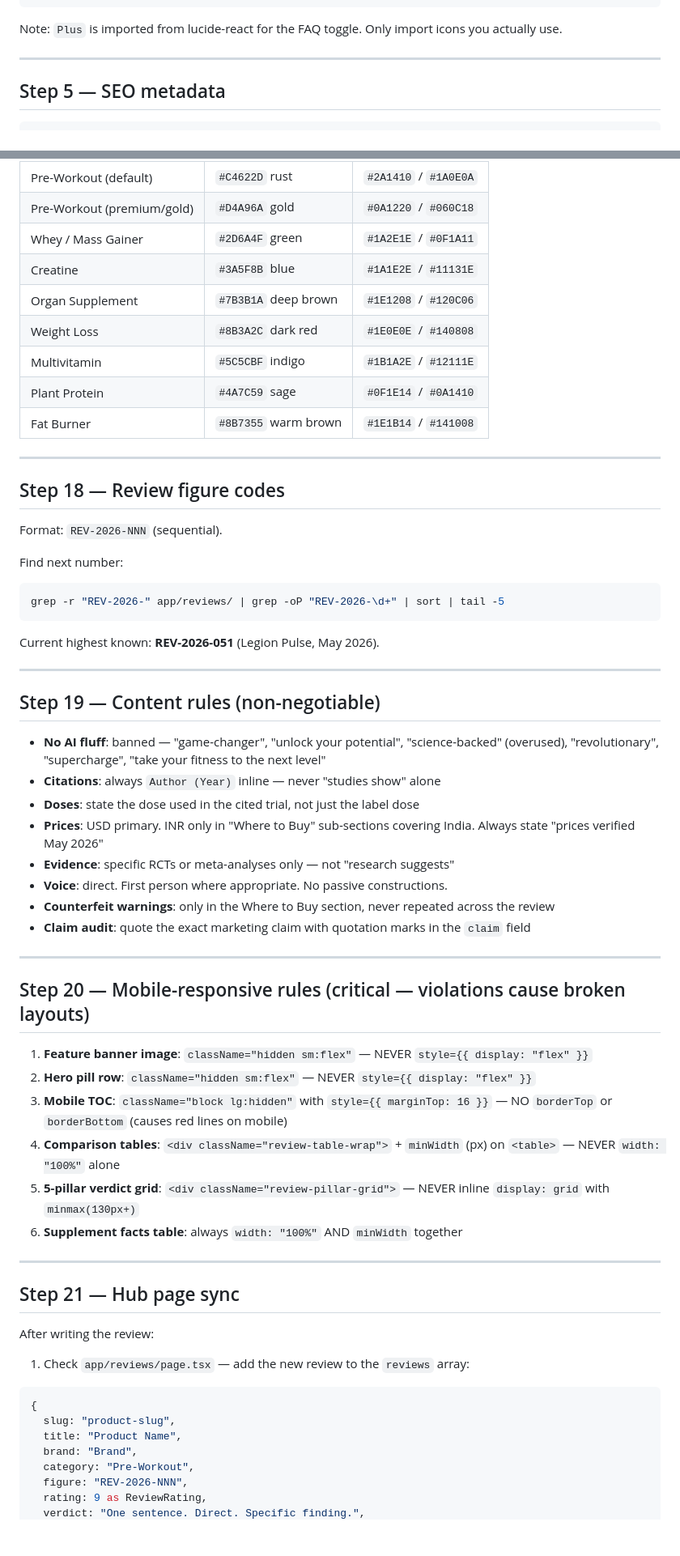
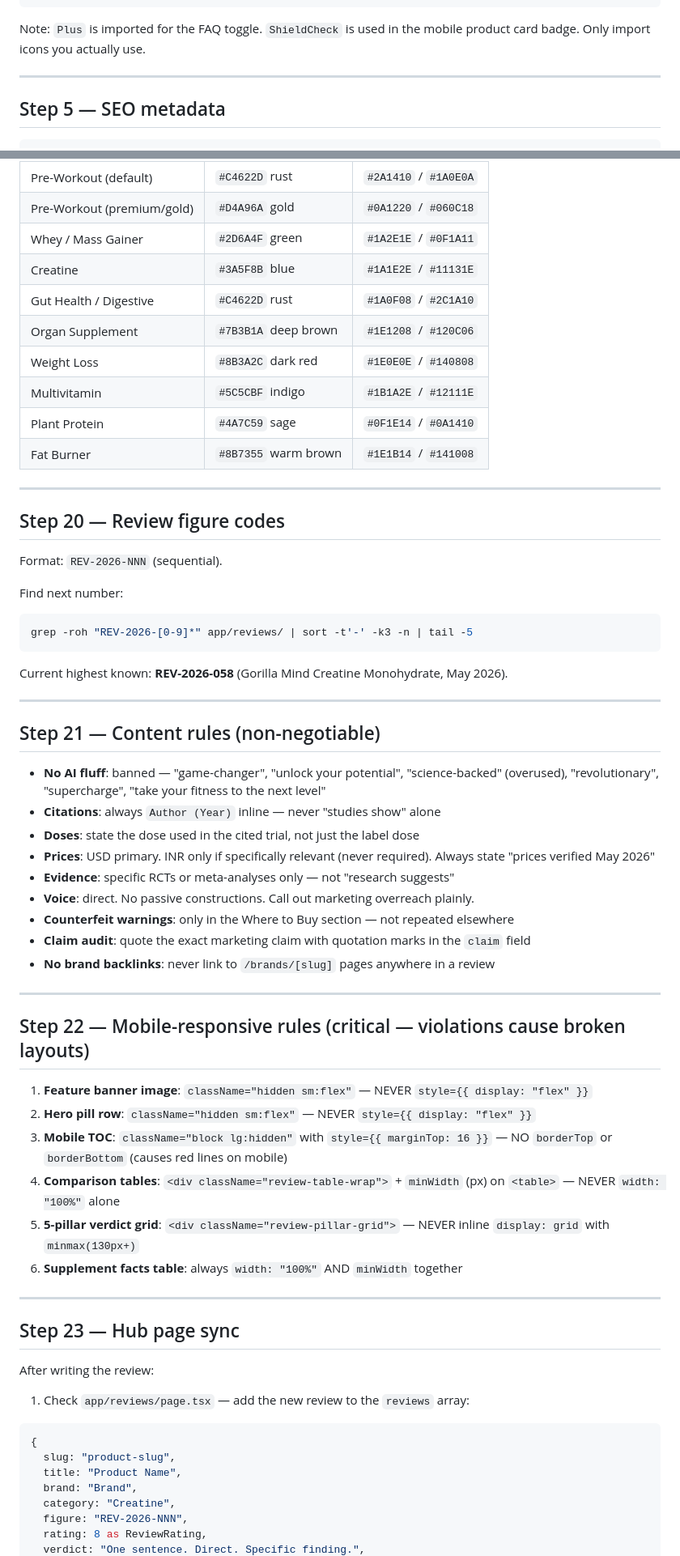
Before and after one commit to sonusingh-up/fitlabs, a Markdown page: docs/review-article-skill.md, 2 parts joined by grey strips. Shown at 81% size. Drawn GitHub-style; blank space fills up the shorter version.

````diff
--- a/docs/review-article-skill.md
+++ b/docs/review-article-skill.md
@@ -103,7 +103,7 @@ import { computeComposite } from "@/lib/scoring";
 import type { ReviewRating, EvidenceLevel, ScoringRubric } from "@/lib/types";
 ```
 
-Note: `Plus` is imported from lucide-react for the FAQ toggle. Only import icons you actually use.
+Note: `Plus` is imported for the FAQ toggle. `ShieldCheck` is used in the mobile product card badge. Only import icons you actually use.
 
 ---
 
@@ -691,6 +747,7 @@ Fonts (CSS vars):
 | Pre-Workout (premium/gold) | `#D4A96A` gold | `#0A1220` / `#060C18` |
 | Whey / Mass Gainer | `#2D6A4F` green | `#1A2E1E` / `#0F1A11` |
 | Creatine | `#3A5F8B` blue | `#1A1E2E` / `#11131E` |
+| Gut Health / Digestive | `#C4622D` rust | `#1A0F08` / `#2C1A10` |
 | Organ Supplement | `#7B3B1A` deep brown | `#1E1208` / `#120C06` |
 | Weight Loss | `#8B3A2C` dark red | `#1E0E0E` / `#140808` |
 | Multivitamin | `#5C5CBF` indigo | `#1B1A2E` / `#12111E` |
@@ -699,33 +756,34 @@ Fonts (CSS vars):
 
 ---
 
-## Step 18 — Review figure codes
+## Step 20 — Review figure codes
 
 Format: `REV-2026-NNN` (sequential).
 
 Find next number:
 ```bash
-grep -r "REV-2026-" app/reviews/ | grep -oP "REV-2026-\d+" | sort | tail -5
+grep -roh "REV-2026-[0-9]*" app/reviews/ | sort -t'-' -k3 -n | tail -5
 ```
 
-Current highest known: **REV-2026-051** (Legion Pulse, May 2026).
+Current highest known: **REV-2026-058** (Gorilla Mind Creatine Monohydrate, May 2026).
 
 ---
 
-## Step 19 — Content rules (non-negotiable)
+## Step 21 — Content rules (non-negotiable)
 
 - **No AI fluff**: banned — "game-changer", "unlock your potential", "science-backed" (overused), "revolutionary", "supercharge", "take your fitness to the next level"
 - **Citations**: always `Author (Year)` inline — never "studies show" alone
 - **Doses**: state the dose used in the cited trial, not just the label dose
-- **Prices**: USD primary. INR only in "Where to Buy" sub-sections covering India. Always state "prices verified May 2026"
+- **Prices**: USD primary. INR only if specifically relevant (never required). Always state "prices verified May 2026"
 - **Evidence**: specific RCTs or meta-analyses only — not "research suggests"
-- **Voice**: direct. First person where appropriate. No passive constructions.
-- **Counterfeit warnings**: only in the Where to Buy section, never repeated across the review
+- **Voice**: direct. No passive constructions. Call out marketing overreach plainly.
+- **Counterfeit warnings**: only in the Where to Buy section — not repeated elsewhere
 - **Claim audit**: quote the exact marketing claim with quotation marks in the `claim` field
+- **No brand backlinks**: never link to `/brands/[slug]` pages anywhere in a review
 
 ---
 
-## Step 20 — Mobile-responsive rules (critical — violations cause broken layouts)
+## Step 22 — Mobile-responsive rules (critical — violations cause broken layouts)
 
 1. **Feature banner image**: `className="hidden sm:flex"` — NEVER `style={{ display: "flex" }}`
 2. **Hero pill row**: `className="hidden sm:flex"` — NEVER `style={{ display: "flex" }}`
@@ -736,7 +794,7 @@ Current highest known: **REV-2026-051** (Legion Pulse, May 2026).
 
 ---
 
-## Step 21 — Hub page sync
+## Step 23 — Hub page sync
 
 After writing the review:
 
@@ -746,7 +804,7 @@ After writing the review:
   slug: "product-slug",
   title: "Product Name",
   brand: "Brand",
-  category: "Pre-Workout",
+  category: "Creatine",
   figure: "REV-2026-NNN",
-  rating: 9 as ReviewRating,
+  rating: 8 as ReviewRating,
   verdict: "One sentence. Direct. Specific finding.",
````
Also changed, not shown: other parts of docs/review-article-skill.md (+219 -151 lines).
